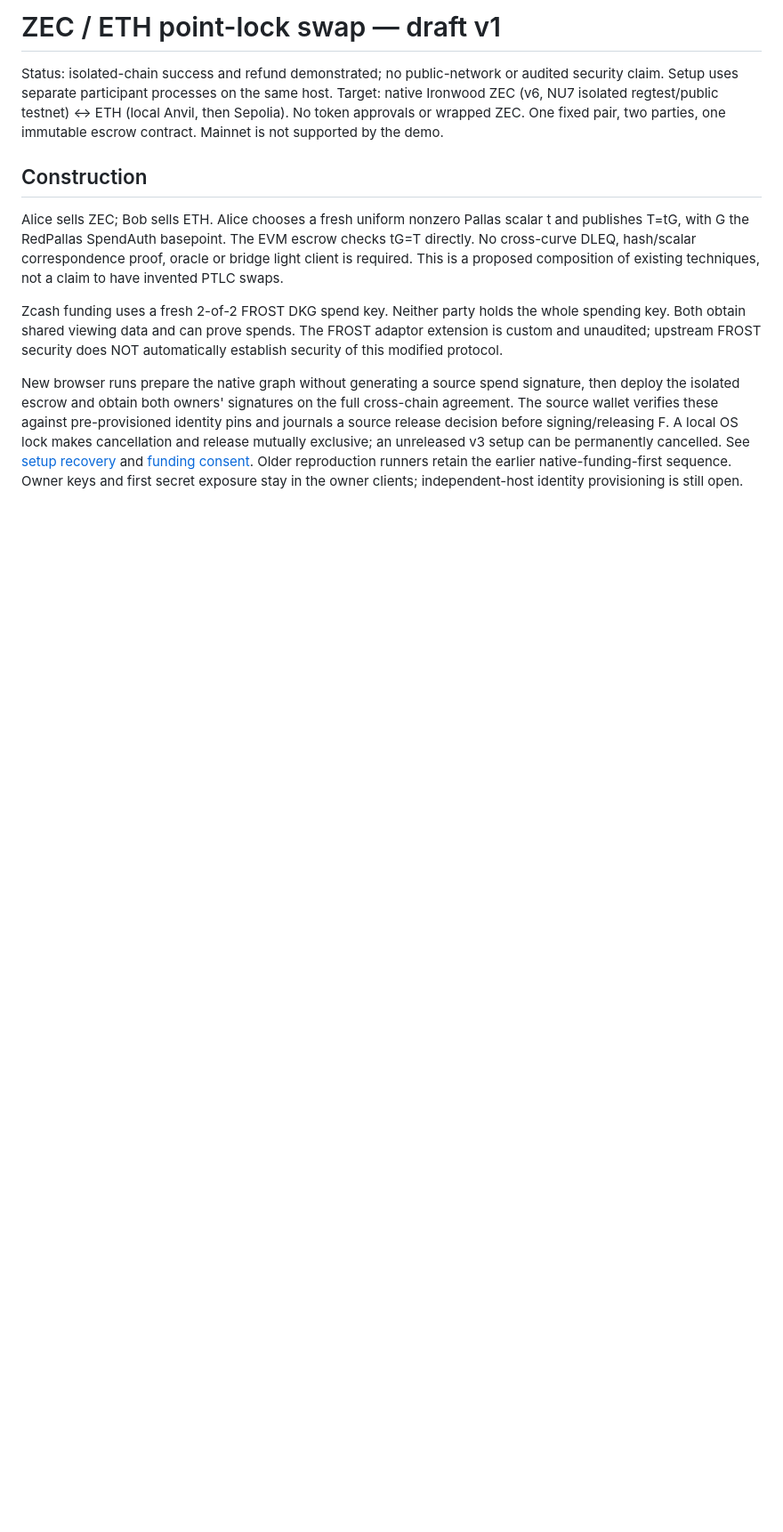
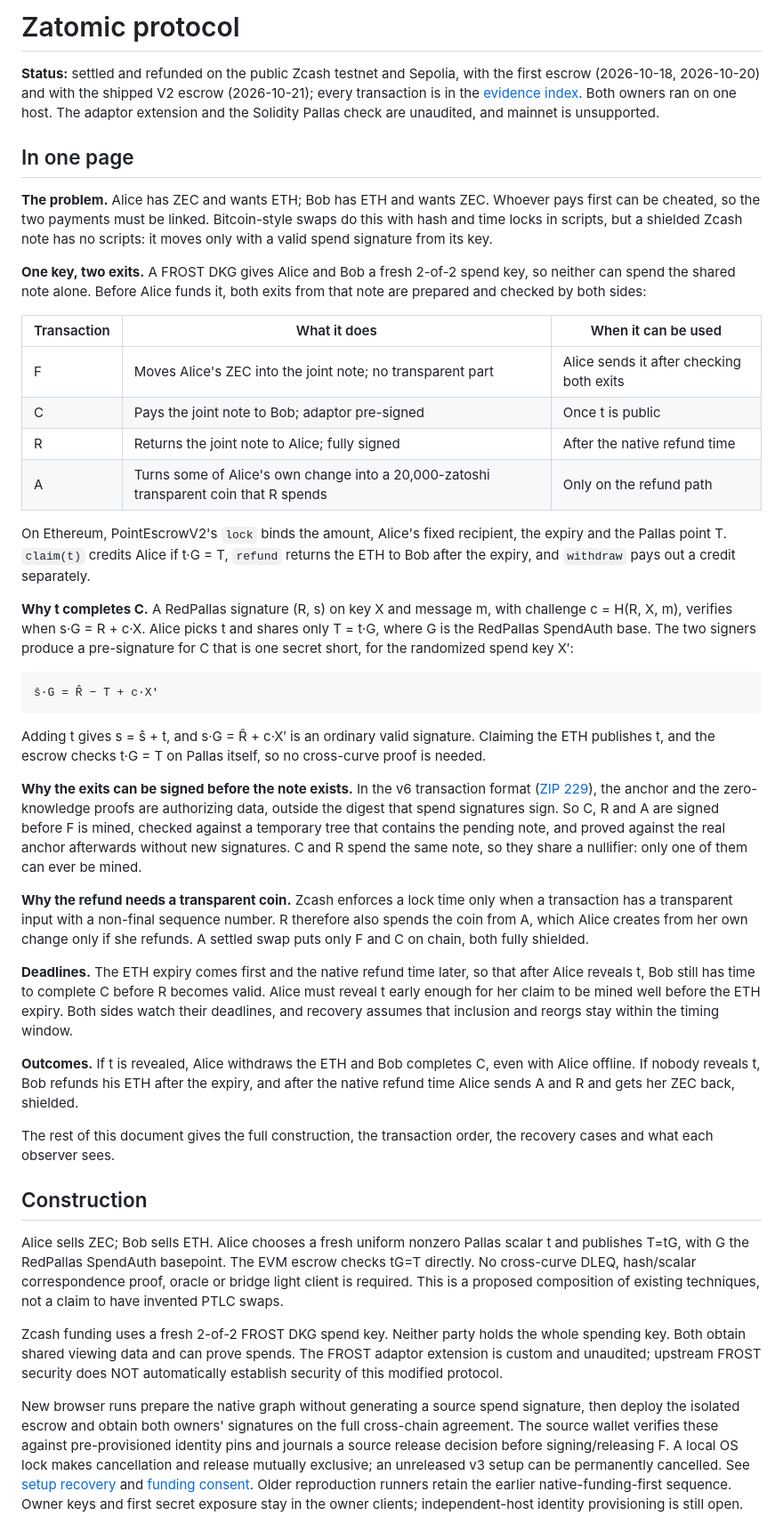
Before and after one commit to yugocabrio/zatomic, a Markdown page: docs/protocol.md, the part around the change. Shown: that part at 89% size. Rendered like a GitHub page; blank space fills up the shorter version.

```diff
--- a/docs/protocol.md
+++ b/docs/protocol.md
@@ -1,10 +1,72 @@
-# ZEC / ETH point-lock swap — draft v1
+# Zatomic protocol
 
-Status: isolated-chain success and refund demonstrated; no public-network or
-audited security claim. Setup uses separate participant processes on the same host.
-Target: native Ironwood ZEC (v6, NU7 isolated regtest/public testnet) ↔ ETH
-(local Anvil, then Sepolia). No token approvals or wrapped ZEC. One fixed pair,
-two parties, one immutable escrow contract. Mainnet is not supported by the demo.
+**Status:** settled and refunded on the public Zcash testnet and Sepolia, with the
+first escrow (2026-10-18, 2026-10-20) and with the shipped V2 escrow (2026-10-21);
+every transaction is in the [evidence index](evidence-index.md). Both owners ran
+on one host. The adaptor extension and the Solidity Pallas check are unaudited,
+and mainnet is unsupported.
+
+## In one page
+
+**The problem.** Alice has ZEC and wants ETH; Bob has ETH and wants ZEC. Whoever
+pays first can be cheated, so the two payments must be linked. Bitcoin-style
+swaps do this with hash and time locks in scripts, but a shielded Zcash note has
+no scripts: it moves only with a valid spend signature from its key.
+
+**One key, two exits.** A FROST DKG gives Alice and Bob a fresh 2-of-2 spend key,
+so neither can spend the shared note alone. Before Alice funds it, both exits
+from that note are prepared and checked by both sides:
+
+| Transaction | What it does | When it can be used |
+|---|---|---|
+| F | Moves Alice's ZEC into the joint note; no transparent part | Alice sends it after checking both exits |
+| C | Pays the joint note to Bob; adaptor pre-signed | Once t is public |
+| R | Returns the joint note to Alice; fully signed | After the native refund time |
+| A | Turns some of Alice's own change into a 20,000-zatoshi transparent coin that R spends | Only on the refund path |
+
+On Ethereum, PointEscrowV2's `lock` binds the amount, Alice's fixed recipient,
+the expiry and the Pallas point T. `claim(t)` credits Alice if t·G = T, `refund`
+returns the ETH to Bob after the expiry, and `withdraw` pays out a credit
+separately.
+
+**Why t completes C.** A RedPallas signature (R, s) on key X and message m, with
+challenge c = H(R, X, m), verifies when s·G = R + c·X. Alice picks t and shares
+only T = t·G, where G is the RedPallas SpendAuth base. The two signers produce a
+pre-signature for C that is one secret short, for the randomized spend key X′:
+
+    ŝ·G = R̂ − T + c·X′
+
+Adding t gives s = ŝ + t, and s·G = R̂ + c·X′ is an ordinary valid signature.
+Claiming the ETH publishes t, and the escrow checks t·G = T on Pallas itself, so
+no cross-curve proof is needed.
+
+**Why the exits can be signed before the note exists.** In the v6 transaction
+format ([ZIP 229](https://github.com/zcash/zips/blob/929a92f7383e036b6f6a48f43ec88c5bdd130003/zips/zip-0229.md#anchor-commitment-version-6)),
+the anchor and the zero-knowledge proofs are authorizing data, outside the digest
+that spend signatures sign. So C, R and A are signed before F is mined, checked
+against a temporary tree that contains the pending note, and proved against the
+real anchor afterwards without new signatures. C and R spend the same note, so
+they share a nullifier: only one of them can ever be mined.
+
+**Why the refund needs a transparent coin.** Zcash enforces a lock time only when
+a transaction has a transparent input with a non-final sequence number. R
+therefore also spends the coin from A, which Alice creates from her own change
+only if she refunds. A settled swap puts only F and C on chain, both fully
+shielded.
+
+**Deadlines.** The ETH expiry comes first and the native refund time later, so
+that after Alice reveals t, Bob still has time to complete C before R becomes
+valid. Alice must reveal t early enough for her claim to be mined well before
+the ETH expiry. Both sides watch their deadlines, and recovery assumes that
+inclusion and reorgs stay within the timing window.
+
+**Outcomes.** If t is revealed, Alice withdraws the ETH and Bob completes C, even
+with Alice offline. If nobody reveals t, Bob refunds his ETH after the expiry,
+and after the native refund time Alice sends A and R and gets her ZEC back,
+shielded.
+
+The rest of this document gives the full construction, the transaction order,
+the recovery cases and what each observer sees.
 
 ## Construction
 
```
Also changed, not shown: README.md (+22 -5 lines), docs/images/stage-swap.png, 2 other files.
